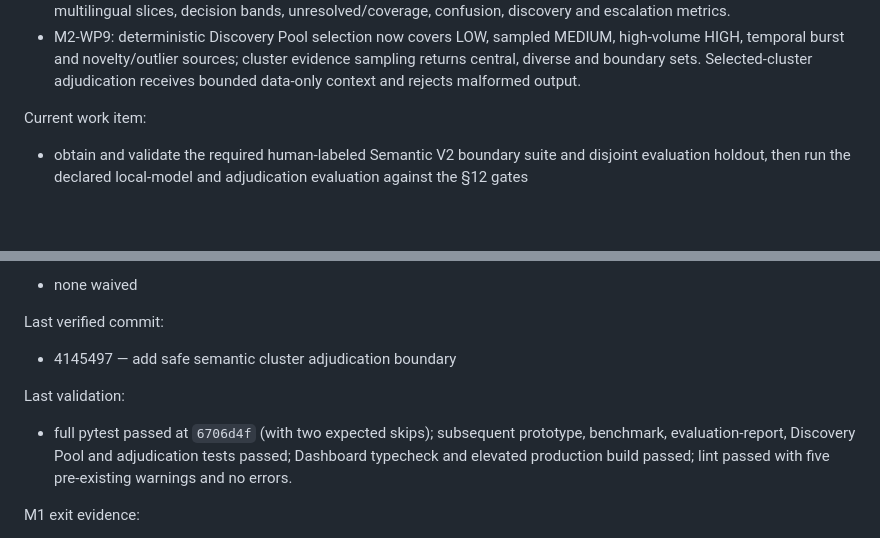
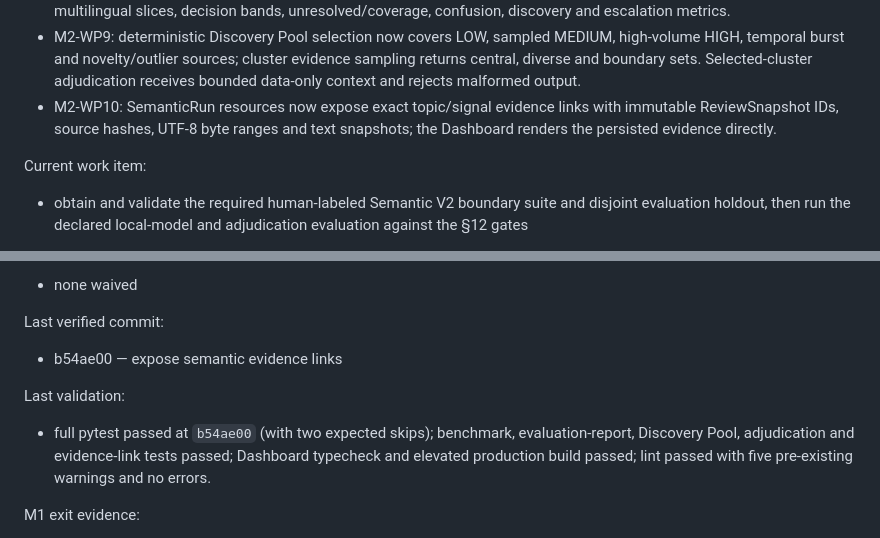
Before and after one commit to acetaffyace/STRA_V2, a Markdown page: docs/execution/EXECUTION_STATE.md, 2 parts joined by grey strips. Drawn GitHub-style; blank space fills up the shorter version.

```diff
--- a/docs/execution/EXECUTION_STATE.md
+++ b/docs/execution/EXECUTION_STATE.md
@@ -66,6 +66,9 @@ Completed:
     cluster evidence sampling returns central, diverse and boundary sets.
     Selected-cluster adjudication receives bounded data-only context and
     rejects malformed output.
+  - M2-WP10: SemanticRun resources now expose exact topic/signal evidence
+    links with immutable ReviewSnapshot IDs, source hashes, UTF-8 byte ranges
+    and text snapshots; the Dashboard renders the persisted evidence directly.
 
 Current work item:
   - obtain and validate the required human-labeled Semantic V2 boundary suite
@@ -86,13 +89,13 @@ Required items:
   - none waived
 
 Last verified commit:
-  - 4145497 — add safe semantic cluster adjudication boundary
+  - b54ae00 — expose semantic evidence links
 
 Last validation:
-  - full pytest passed at `6706d4f` (with two expected skips); subsequent
-    prototype, benchmark, evaluation-report, Discovery Pool and adjudication
-    tests passed; Dashboard typecheck and elevated production build passed;
-    lint passed with five pre-existing warnings and no errors.
+  - full pytest passed at `b54ae00` (with two expected skips); benchmark,
+    evaluation-report, Discovery Pool, adjudication and evidence-link tests
+    passed; Dashboard typecheck and elevated production build passed; lint
+    passed with five pre-existing warnings and no errors.
 
 M1 exit evidence:
   - quantitative-only Research Reports now carry exact language and
```
Also changed, not shown: docs/execution/DECISION_LOG.md (+11 -0 lines).
